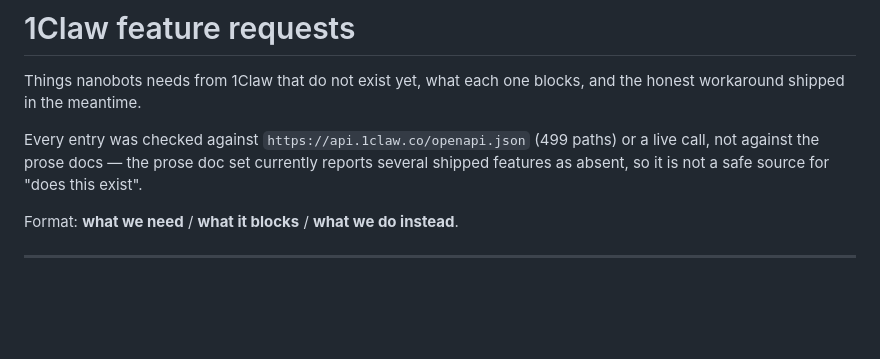
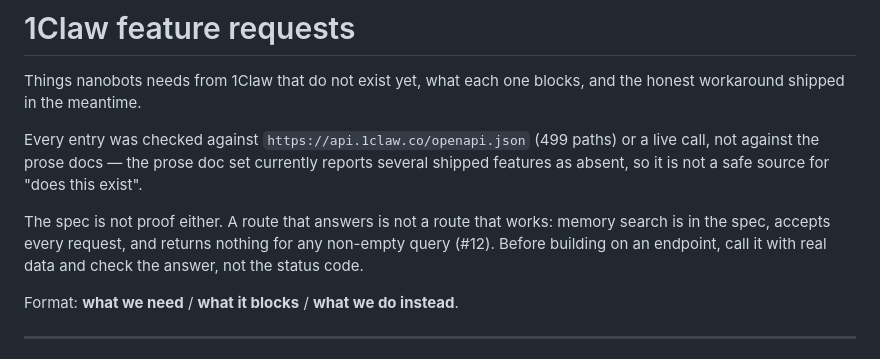
Before and after one commit to redbotster/nanobots, a Markdown page: docs/1claw-feature-requests.md, the part around the change. Rendered like a GitHub page; blank space fills up the shorter version.

Commit message:
Write the line the last commit message said was already there
1ffa6be ended with "this adds that the spec is not proof either" to the
feature-request file's header. It did not; the header was untouched.
Same slip as claiming a code comment existed before writing it, so:
here is the line, saying to call an endpoint with real data and read the
answer rather than the status code.

Co-Authored-By: Claude Opus 5 <noreply@anthropic.com>
Claude-Session: https://claude.ai/code/session_015TiCjqhnSMQ3vTQx2owjz9

```diff
--- a/docs/1claw-feature-requests.md
+++ b/docs/1claw-feature-requests.md
@@ -7,6 +7,11 @@ Every entry was checked against `https://api.1claw.co/openapi.json` (499
 paths) or a live call, not against the prose docs — the prose doc set
 currently reports several shipped features as absent, so it is not a safe
 source for "does this exist".
+
+The spec is not proof either. A route that answers is not a route that
+works: memory search is in the spec, accepts every request, and returns
+nothing for any non-empty query (#12). Before building on an endpoint,
+call it with real data and check the answer, not the status code.
 
 Format: **what we need** / **what it blocks** / **what we do instead**.
 
```
